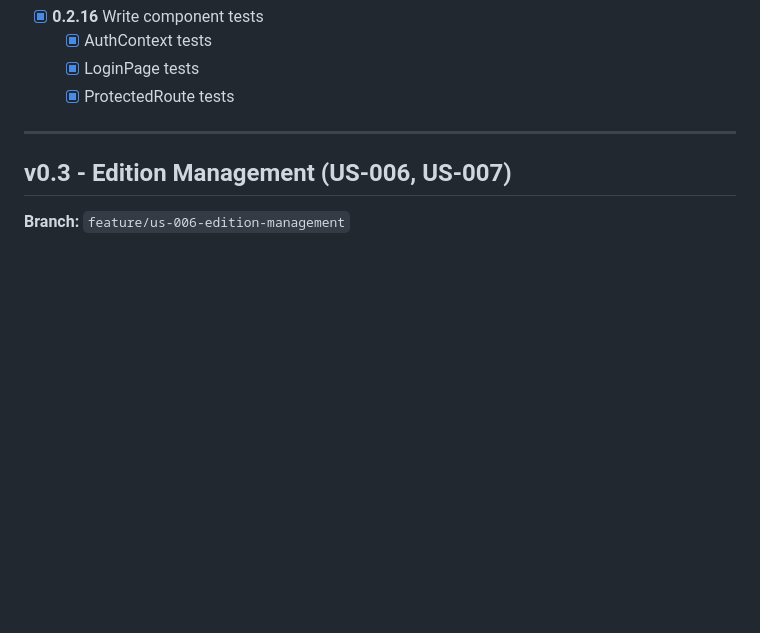
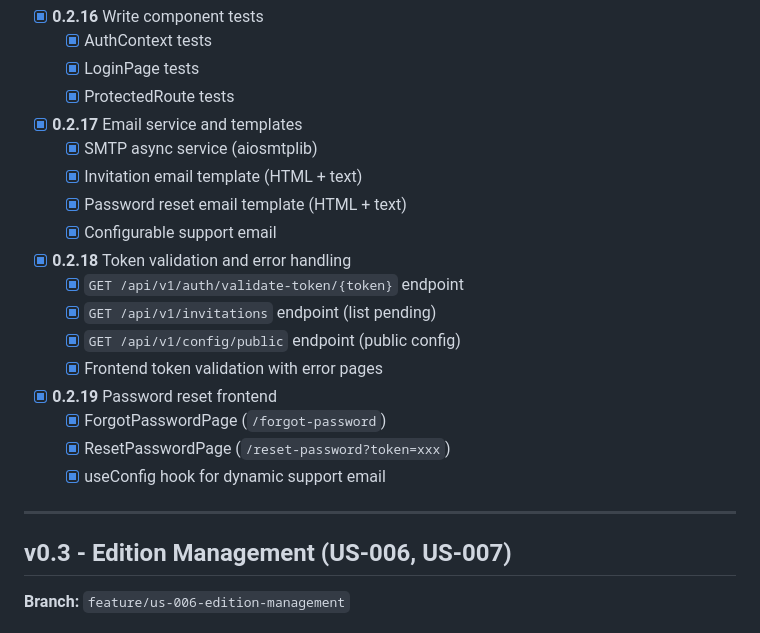
Before and after one commit to ALPE-Plaisance-du-Touch/Gestionnaire-de-Bourse-ALPE, a Markdown page: DEVELOPMENT.md, the part around the change. Rendered like a GitHub page; blank space fills up the shorter version.

```diff
--- a/DEVELOPMENT.md
+++ b/DEVELOPMENT.md
@@ -103,6 +103,20 @@ Each functional milestone increments the minor version (0.1 → 0.2 → ... →
   - [x] AuthContext tests
   - [x] LoginPage tests
   - [x] ProtectedRoute tests
+- [x] **0.2.17** Email service and templates
+  - [x] SMTP async service (aiosmtplib)
+  - [x] Invitation email template (HTML + text)
+  - [x] Password reset email template (HTML + text)
+  - [x] Configurable support email
+- [x] **0.2.18** Token validation and error handling
+  - [x] `GET /api/v1/auth/validate-token/{token}` endpoint
+  - [x] `GET /api/v1/invitations` endpoint (list pending)
+  - [x] `GET /api/v1/config/public` endpoint (public config)
+  - [x] Frontend token validation with error pages
+- [x] **0.2.19** Password reset frontend
+  - [x] ForgotPasswordPage (`/forgot-password`)
+  - [x] ResetPasswordPage (`/reset-password?token=xxx`)
+  - [x] useConfig hook for dynamic support email
 
 ---
 
```
Also changed, not shown: TODO-US-001.md (deleted, +0 -120 lines).
